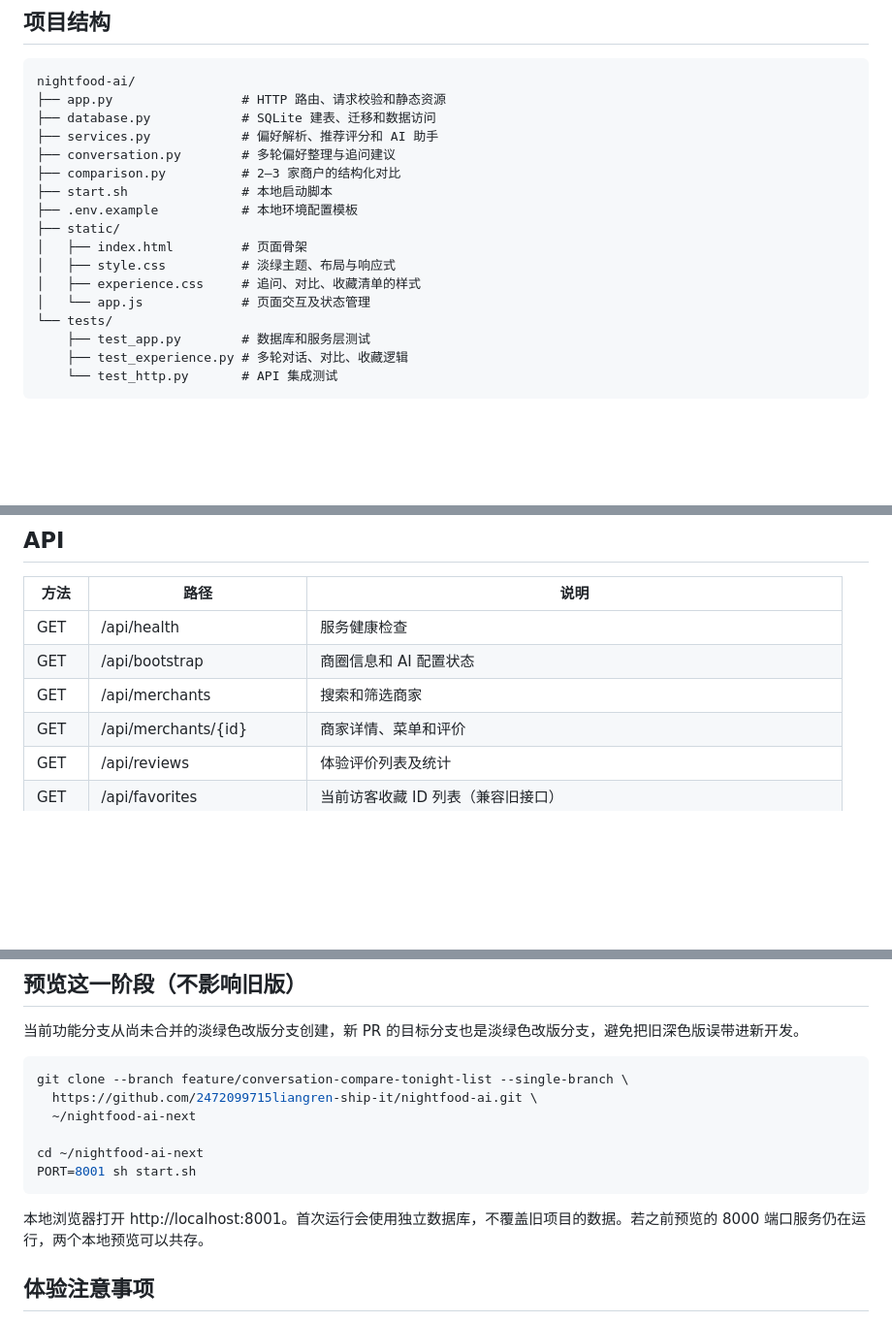
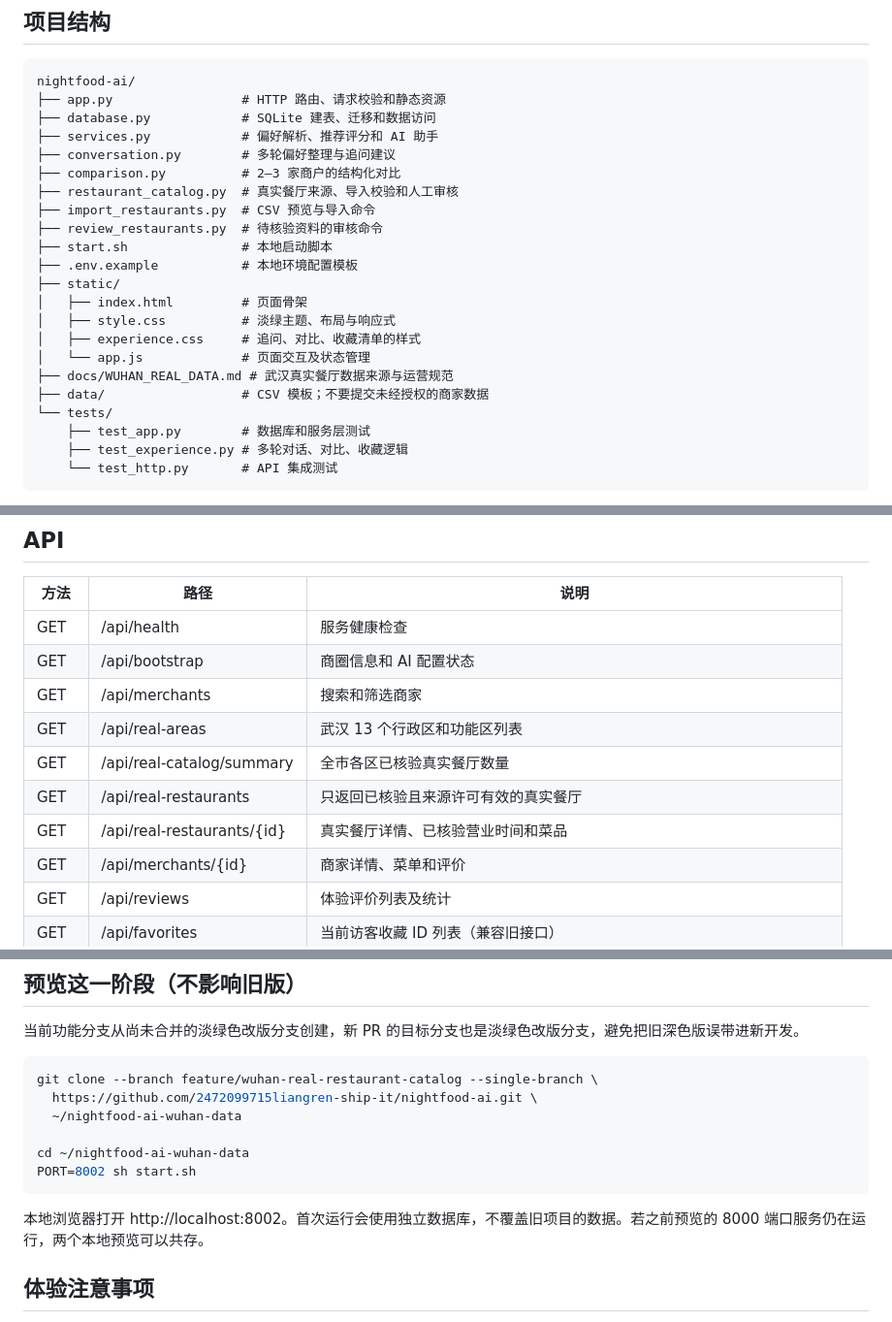
Before and after one commit to 2472099715liangren-ship-it/nightfood-ai, a Markdown page: README.md, 3 parts joined by grey strips. Shown at 97% size. GitHub-like rendering; blank space fills up the shorter version.

```diff
--- a/README.md
+++ b/README.md
@@ -53,6 +53,9 @@ nightfood-ai/
 ├── services.py            # 偏好解析、推荐评分和 AI 助手
 ├── conversation.py        # 多轮偏好整理与追问建议
 ├── comparison.py          # 2–3 家商户的结构化对比
+├── restaurant_catalog.py  # 真实餐厅来源、导入校验和人工审核
+├── import_restaurants.py  # CSV 预览与导入命令
+├── review_restaurants.py  # 待核验资料的审核命令
 ├── start.sh               # 本地启动脚本
 ├── .env.example           # 本地环境配置模板
 ├── static/
@@ -60,6 +63,8 @@ nightfood-ai/
 │   ├── style.css          # 淡绿主题、布局与响应式
 │   ├── experience.css     # 追问、对比、收藏清单的样式
 │   └── app.js             # 页面交互及状态管理
+├── docs/WUHAN_REAL_DATA.md # 武汉真实餐厅数据来源与运营规范
+├── data/                  # CSV 模板；不要提交未经授权的商家数据
 └── tests/
     ├── test_app.py        # 数据库和服务层测试
     ├── test_experience.py # 多轮对话、对比、收藏逻辑
@@ -75,6 +80,10 @@ nightfood-ai/
 | GET | /api/health | 服务健康检查 |
 | GET | /api/bootstrap | 商圈信息和 AI 配置状态 |
 | GET | /api/merchants | 搜索和筛选商家 |
+| GET | /api/real-areas | 武汉 13 个行政区和功能区列表 |
+| GET | /api/real-catalog/summary | 全市各区已核验真实餐厅数量 |
+| GET | /api/real-restaurants | 只返回已核验且来源许可有效的真实餐厅 |
+| GET | /api/real-restaurants/{id} | 真实餐厅详情、已核验营业时间和菜品 |
 | GET | /api/merchants/{id} | 商家详情、菜单和评价 |
 | GET | /api/reviews | 体验评价列表及统计 |
 | GET | /api/favorites | 当前访客收藏 ID 列表（兼容旧接口） |
@@ -113,15 +173,15 @@ python3 -m unittest discover -s tests -v
 当前功能分支从尚未合并的淡绿色改版分支创建，新 PR 的目标分支也是淡绿色改版分支，避免把旧深色版误带进新开发。
 
 ~~~bash
-git clone --branch feature/conversation-compare-tonight-list --single-branch \
+git clone --branch feature/wuhan-real-restaurant-catalog --single-branch \
   https://github.com/2472099715liangren-ship-it/nightfood-ai.git \
-  ~/nightfood-ai-next
+  ~/nightfood-ai-wuhan-data
 
-cd ~/nightfood-ai-next
-PORT=8001 sh start.sh
+cd ~/nightfood-ai-wuhan-data
+PORT=8002 sh start.sh
 ~~~
 
-本地浏览器打开 http://localhost:8001。首次运行会使用独立数据库，不覆盖旧项目的数据。若之前预览的 8000 端口服务仍在运行，两个本地预览可以共存。
+本地浏览器打开 http://localhost:8002。首次运行会使用独立数据库，不覆盖旧项目的数据。若之前预览的 8000 端口服务仍在运行，两个本地预览可以共存。
 
 ## 体验注意事项
 
```
Also changed, not shown: other parts of README.md (+52 -1 lines).
